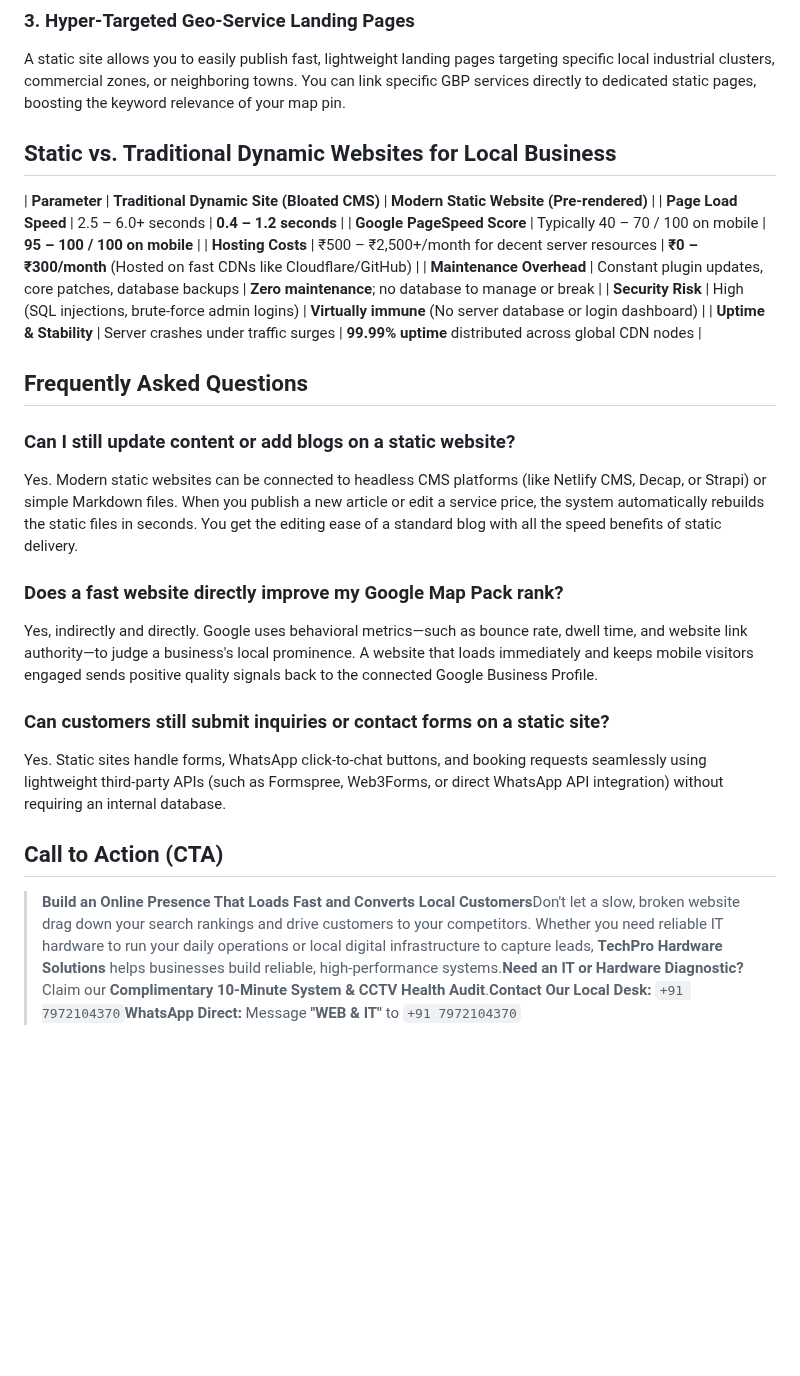
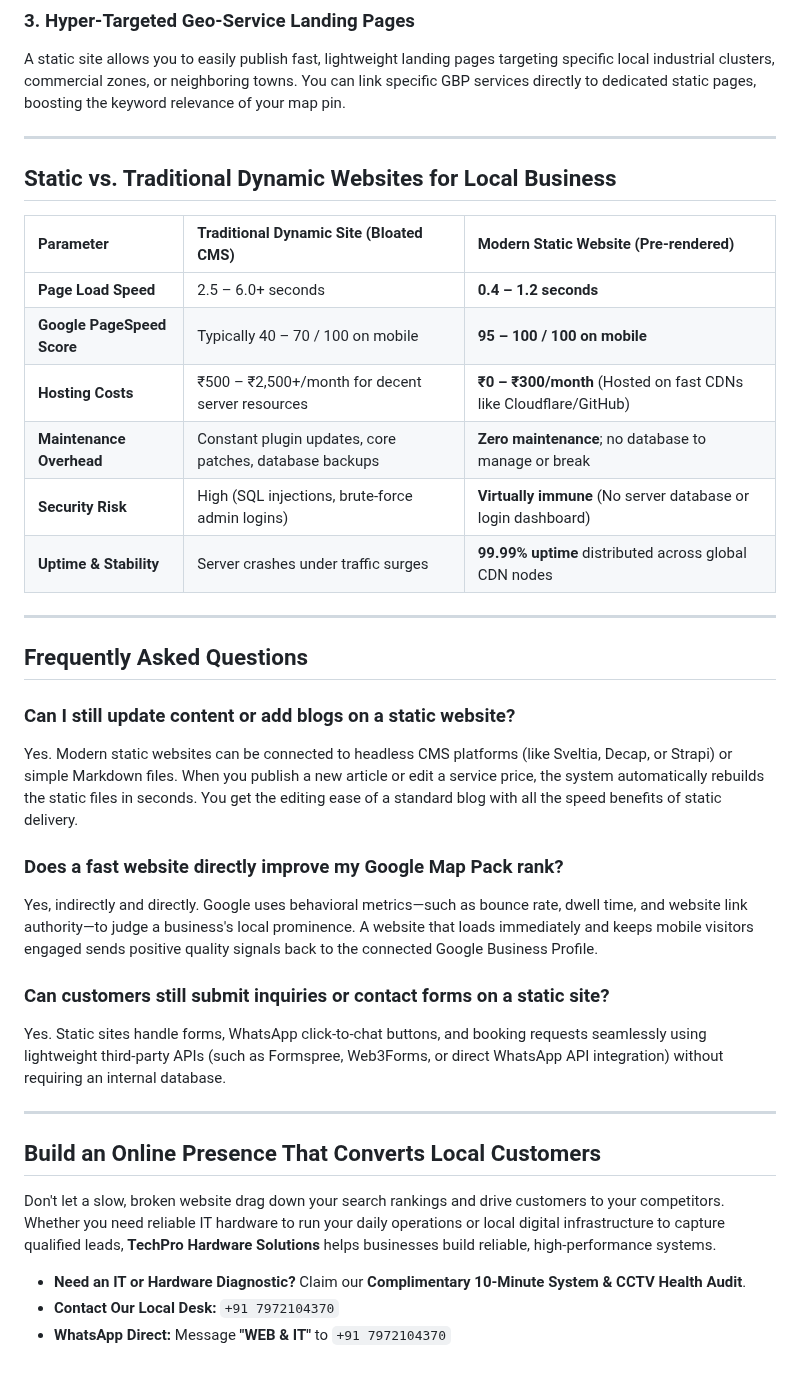
Before and after one commit to NikhilBavaskar/TechPro, a Markdown page: _posts/why-static-websites-matter-business-seo-google-business-profile.md, the part around one of its changes. Rendered like a GitHub page; blank space fills up the shorter version.

```diff
--- a/_posts/why-static-websites-matter-business-seo-google-business-profile.md
+++ b/_posts/why-static-websites-matter-business-seo-google-business-profile.md
@@ -81,9 +86,12 @@ Over 60% of high-intent searchers click through from the Google Map listing to t
 
 A static site allows you to easily publish fast, lightweight landing pages targeting specific local industrial clusters, commercial zones, or neighboring towns. You can link specific GBP services directly to dedicated static pages, boosting the keyword relevance of your map pin.
 
+---
+
 ## Static vs. Traditional Dynamic Websites for Local Business
 
-| **Parameter** | **Traditional Dynamic Site (Bloated CMS)** | **Modern Static Website (Pre-rendered)** |
+| Parameter | Traditional Dynamic Site (Bloated CMS) | Modern Static Website (Pre-rendered) |
+| :--- | :--- | :--- |
 | **Page Load Speed** | 2.5 – 6.0+ seconds | **0.4 – 1.2 seconds** |
 | **Google PageSpeed Score** | Typically 40 – 70 / 100 on mobile | **95 – 100 / 100 on mobile** |
 | **Hosting Costs** | ₹500 – ₹2,500+/month for decent server resources | **₹0 – ₹300/month** (Hosted on fast CDNs like Cloudflare/GitHub) |
@@ -91,11 +99,13 @@ A static site allows you to easily publish fast, lightweight landing pages targe
 | **Security Risk** | High (SQL injections, brute-force admin logins) | **Virtually immune** (No server database or login dashboard) |
 | **Uptime & Stability** | Server crashes under traffic surges | **99.99% uptime** distributed across global CDN nodes |
 
+---
+
 ## Frequently Asked Questions
 
 ### Can I still update content or add blogs on a static website?
 
-Yes. Modern static websites can be connected to headless CMS platforms (like Netlify CMS, Decap, or Strapi) or simple Markdown files. When you publish a new article or edit a service price, the system automatically rebuilds the static files in seconds. You get the editing ease of a standard blog with all the speed benefits of static delivery.
+Yes. Modern static websites can be connected to headless CMS platforms (like Sveltia, Decap, or Strapi) or simple Markdown files. When you publish a new article or edit a service price, the system automatically rebuilds the static files in seconds. You get the editing ease of a standard blog with all the speed benefits of static delivery.
 
 ### Does a fast website directly improve my Google Map Pack rank?
 
@@ -105,6 +115,12 @@ Yes, indirectly and directly. Google uses behavioral metrics—such as bounce ra
 
 Yes. Static sites handle forms, WhatsApp click-to-chat buttons, and booking requests seamlessly using lightweight third-party APIs (such as Formspree, Web3Forms, or direct WhatsApp API integration) without requiring an internal database.
 
-## Call to Action (CTA)
+---
 
-> **Build an Online Presence That Loads Fast and Converts Local Customers**Don't let a slow, broken website drag down your search rankings and drive customers to your competitors. Whether you need reliable IT hardware to run your daily operations or local digital infrastructure to capture leads, **TechPro Hardware Solutions** helps businesses build reliable, high-performance systems.**Need an IT or Hardware Diagnostic?** Claim our **Complimentary 10-Minute System & CCTV Health Audit**.**Contact Our Local Desk:** `+91 7972104370`**WhatsApp Direct:** Message **"WEB & IT"** to `+91 7972104370`
+## Build an Online Presence That Converts Local Customers
+
+Don't let a slow, broken website drag down your search rankings and drive customers to your competitors. Whether you need reliable IT hardware to run your daily operations or local digital infrastructure to capture qualified leads, **TechPro Hardware Solutions** helps businesses build reliable, high-performance systems.
+
+* **Need an IT or Hardware Diagnostic?** Claim our **Complimentary 10-Minute System & CCTV Health Audit**.
+* **Contact Our Local Desk:** `+91 7972104370`
+* **WhatsApp Direct:** Message **"WEB & IT"** to `+91 7972104370`
```
Also changed, not shown: other parts of _posts/why-static-websites-matter-business-seo-google-business-profile.md (+13 -8 lines).
